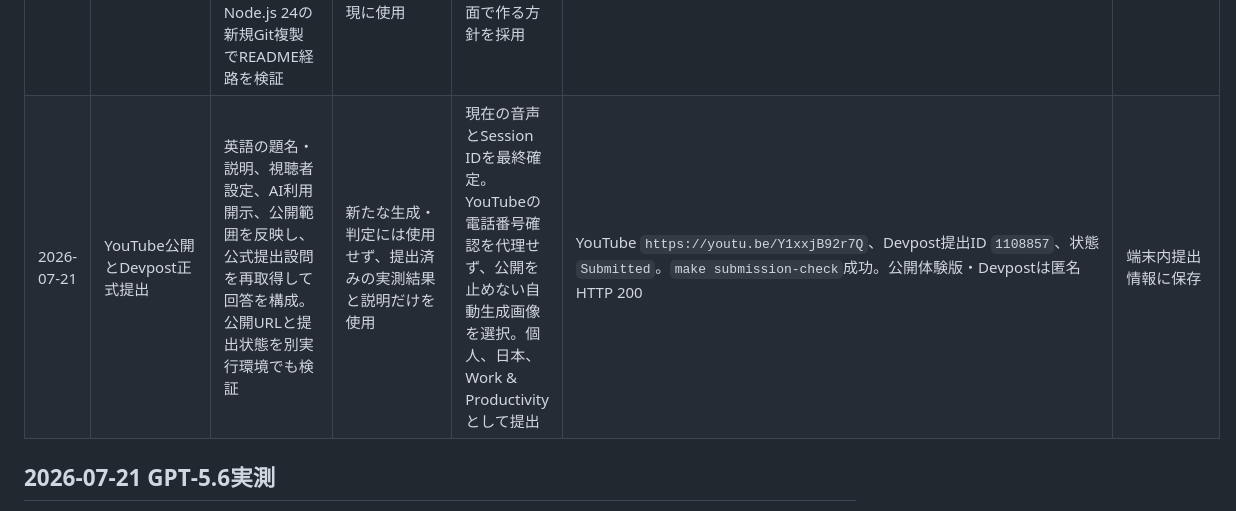
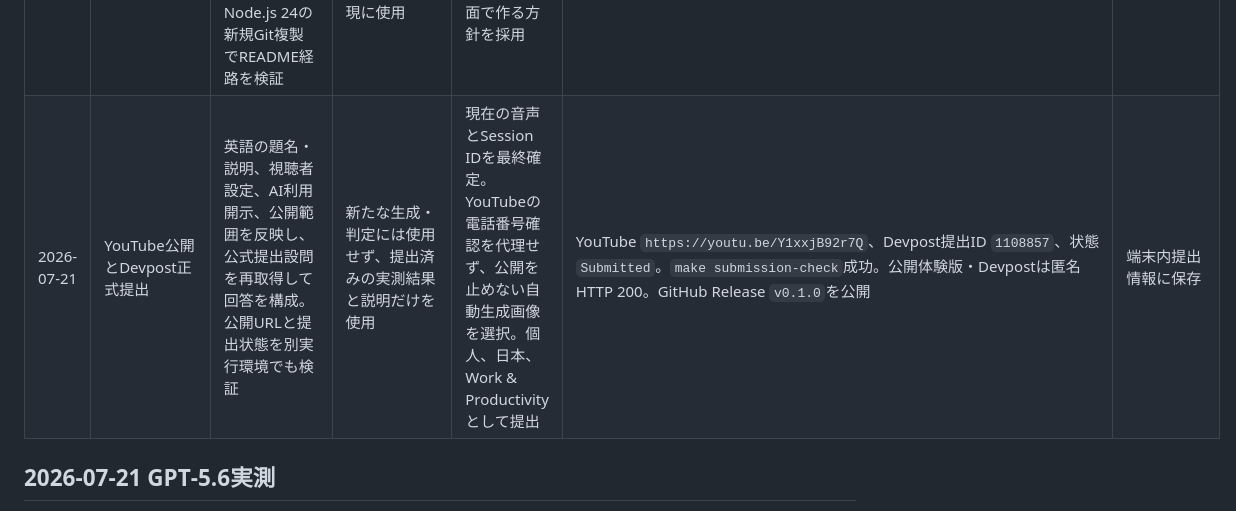
Before and after one commit to hapx2yuki/Global-Build-Week6, a Markdown page: docs/build-log.md, the part around the change. Rendered like a GitHub page.

Commit message:
docs: record v0.1.0 source release

```diff
--- a/docs/build-log.md
+++ b/docs/build-log.md
@@ -11,7 +11,7 @@ Codex、GPT-5.6、人間の寄与を、後から具体的に説明できる粒
 | 2026-07-21 | ローカル実経路 | 7画面を永続状態へ接続し、送信確認、校正、Git固定、正式評価、修正境界、前後比較を実装。構造化出力の`uniqueItems`互換性と引用ID捏造を実測から修正 | `gpt-5.6-terra`で憲法案1回、校正3回、正式評価3回を実行 | 全規則と例を明示承認し、重要質問2件に回答。不一致評価を修正へ流さず停止する権限境界を維持 | 65件の単体・統合試験。憲法v1.0作成、314区分のGit固定、正式評価`unstable / blocked`、再起動復元 | `/feedback` 後に記録 |
 | 2026-07-21 | Remotion提出動画 | 実画面11枚、英語音声、字幕、製品の意味に対応する動きから、フレーム駆動のRemotion構成を実装。場面同期、字幕表示、書き出し、独自ライセンス検査を自動化 | 既存のGPT‑5.6実測結果だけを動画上の評価証拠として使用し、新たな数値や主張は生成していない | 映像を豊かにする方針、公開用は英語、本人確認用日本語訳は端末内限定とする方針を指定。現在の英語音声を提出用最終音声として承認 | 157.845秒、1920×1080、30fps、H.264＋AAC。全編復号、10区分の確認画像、音声・字幕を検証 | 端末内提出情報に保存 |
 | 2026-07-21 | 提出サムネイルと再現確認 | 実画面と製品約束を使う1280×720のRemotion静止画構成、再現可能な書き出し指令、YouTube入力情報を作成。Node.js 24の新規Git複製でREADME経路を検証 | 新たな生成や数値作成には使用せず、既存の実測評価だけを画面内の3回一致表現に使用 | 生成画像より製品忠実度を優先し、サムネイルも動画と同じ視覚体系・実画面で作る方針を採用 | JPEG 1280×720、SHA-256 `05adc22eea7bd0211fb4587513a34689c6593a07207e9b7705843b79194deda7`。Devpostへ設定。クリーン複製で65件の試験、両構築、ローカルHTTP 200を確認 | 端末内提出情報に保存 |
-| 2026-07-21 | YouTube公開とDevpost正式提出 | 英語の題名・説明、視聴者設定、AI利用開示、公開範囲を反映し、公式提出設問を再取得して回答を構成。公開URLと提出状態を別実行環境でも検証 | 新たな生成・判定には使用せず、提出済みの実測結果と説明だけを使用 | 現在の音声とSession IDを最終確定。YouTubeの電話番号確認を代理せず、公開を止めない自動生成画像を選択。個人、日本、Work & Productivityとして提出 | YouTube `https://youtu.be/Y1xxjB92r7Q`、Devpost提出ID `1108857`、状態`Submitted`。`make submission-check`成功。公開体験版・Devpostは匿名HTTP 200 | 端末内提出情報に保存 |
+| 2026-07-21 | YouTube公開とDevpost正式提出 | 英語の題名・説明、視聴者設定、AI利用開示、公開範囲を反映し、公式提出設問を再取得して回答を構成。公開URLと提出状態を別実行環境でも検証 | 新たな生成・判定には使用せず、提出済みの実測結果と説明だけを使用 | 現在の音声とSession IDを最終確定。YouTubeの電話番号確認を代理せず、公開を止めない自動生成画像を選択。個人、日本、Work & Productivityとして提出 | YouTube `https://youtu.be/Y1xxjB92r7Q`、Devpost提出ID `1108857`、状態`Submitted`。`make submission-check`成功。公開体験版・Devpostは匿名HTTP 200。GitHub Release `v0.1.0`を公開 | 端末内提出情報に保存 |
 
 ## 2026-07-21 GPT‑5.6実測
 
```
Also changed, not shown: README.md (+1 -1 lines), submission/judging-evidence.md (+1 -0 lines).
